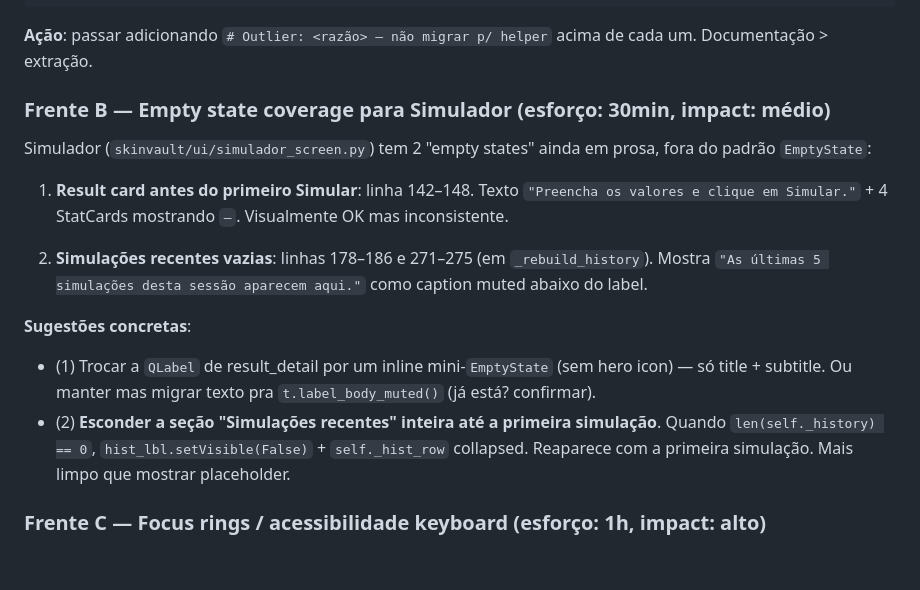
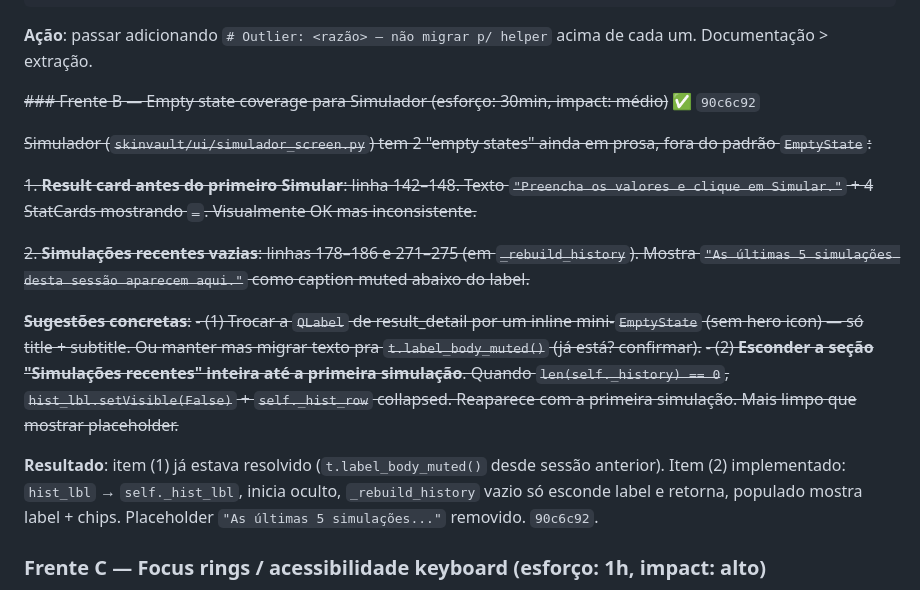
Before and after one commit to pedronokia/galaseca, a Markdown page: ROADMAP_UI.md, the part around the change. Rendered like a GitHub page; blank space fills up the shorter version.

Commit message:
docs: ROADMAP_UI.md — Frente B marcada como concluida

```diff
--- a/ROADMAP_UI.md
+++ b/ROADMAP_UI.md
@@ -213,17 +213,19 @@ watchlist_screen.py:283 QCheckBox{}             (esconder baixa confiança)
 
 **Ação**: passar adicionando `# Outlier: <razão> — não migrar p/ helper` acima de cada um. Documentação > extração.
 
-### Frente B — Empty state coverage para Simulador (esforço: 30min, impact: médio)
+~~### Frente B — Empty state coverage para Simulador (esforço: 30min, impact: médio)~~ ✅ `90c6c92`
 
-Simulador (`skinvault/ui/simulador_screen.py`) tem 2 "empty states" ainda em prosa, fora do padrão `EmptyState`:
+~~Simulador (`skinvault/ui/simulador_screen.py`) tem 2 "empty states" ainda em prosa, fora do padrão `EmptyState`:~~
 
-1. **Result card antes do primeiro Simular**: linha 142–148. Texto `"Preencha os valores e clique em Simular."` + 4 StatCards mostrando `—`. Visualmente OK mas inconsistente.
+~~1. **Result card antes do primeiro Simular**: linha 142–148. Texto `"Preencha os valores e clique em Simular."` + 4 StatCards mostrando `—`. Visualmente OK mas inconsistente.~~
 
-2. **Simulações recentes vazias**: linhas 178–186 e 271–275 (em `_rebuild_history`). Mostra `"As últimas 5 simulações desta sessão aparecem aqui."` como caption muted abaixo do label.
+~~2. **Simulações recentes vazias**: linhas 178–186 e 271–275 (em `_rebuild_history`). Mostra `"As últimas 5 simulações desta sessão aparecem aqui."` como caption muted abaixo do label.~~
 
-**Sugestões concretas**:
-- (1) Trocar a `QLabel` de result_detail por um inline mini-`EmptyState` (sem hero icon) — só title + subtitle. Ou manter mas migrar texto pra `t.label_body_muted()` (já está? confirmar).
-- (2) **Esconder a seção "Simulações recentes" inteira até a primeira simulação**. Quando `len(self._history) == 0`, `hist_lbl.setVisible(False)` + `self._hist_row` collapsed. Reaparece com a primeira simulação. Mais limpo que mostrar placeholder.
+~~**Sugestões concretas**:~~
+~~- (1) Trocar a `QLabel` de result_detail por um inline mini-`EmptyState` (sem hero icon) — só title + subtitle. Ou manter mas migrar texto pra `t.label_body_muted()` (já está? confirmar).~~
+~~- (2) **Esconder a seção "Simulações recentes" inteira até a primeira simulação**. Quando `len(self._history) == 0`, `hist_lbl.setVisible(False)` + `self._hist_row` collapsed. Reaparece com a primeira simulação. Mais limpo que mostrar placeholder.~~
+
+**Resultado**: item (1) já estava resolvido (`t.label_body_muted()` desde sessão anterior). Item (2) implementado: `hist_lbl` → `self._hist_lbl`, inicia oculto, `_rebuild_history` vazio só esconde label e retorna, populado mostra label + chips. Placeholder `"As últimas 5 simulações..."` removido. `90c6c92`.
 
 ### Frente C — Focus rings / acessibilidade keyboard (esforço: 1h, impact: alto)
 
```
